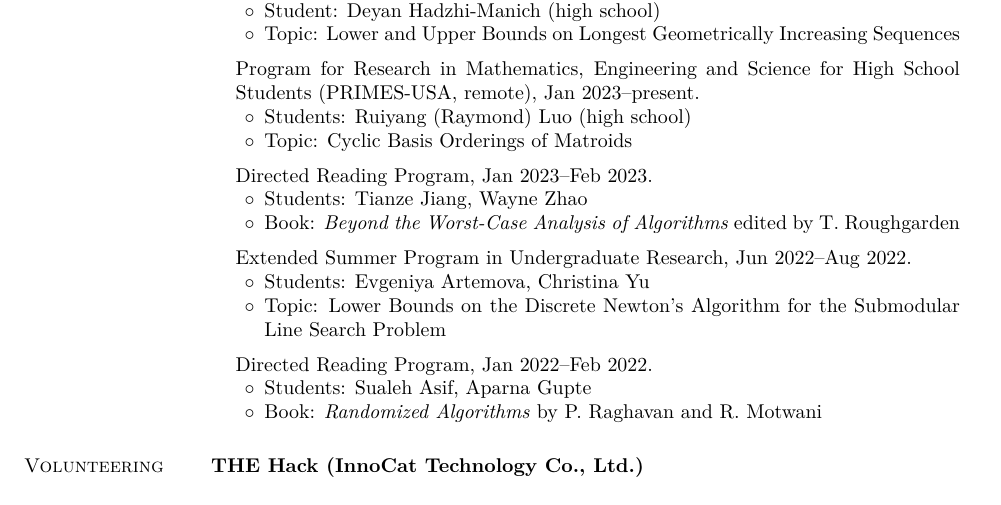
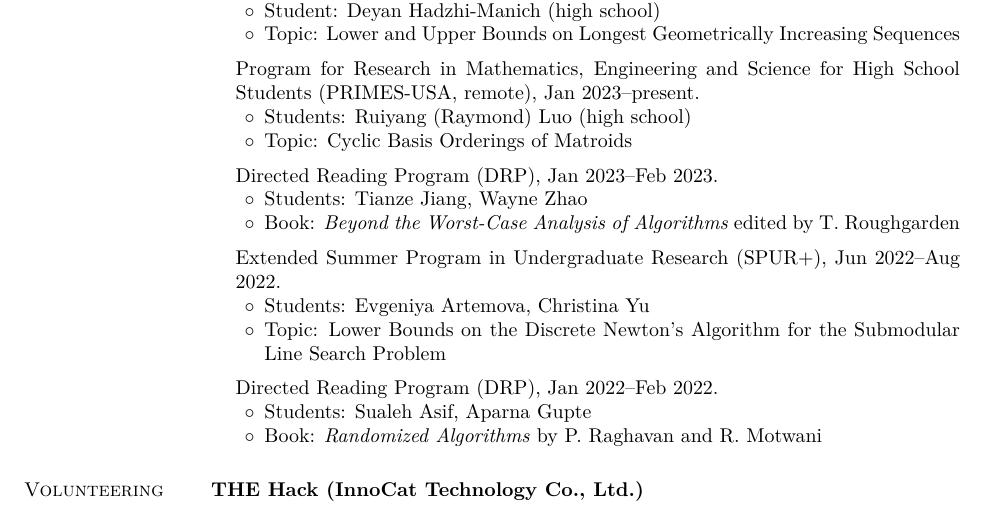
Before and after one commit to yuchong-pan/resume-cv, a LaTeX CV (cv/cv.tex): part of page 2 of 4, cut so that both start at the same text. Compiled offline with pdfLaTeX.

Commit message:
Updated CV

```diff
--- a/cv/cv.tex
+++ b/cv/cv.tex
@@ -297,17 +297,17 @@ Algorithms, combinatorics, optimization, theoretical computer science, graph the
   \item[$\circ$] Students: Ruiyang (Raymond) Luo (high school)
   \item[$\circ$] Topic: Cyclic Basis Orderings of Matroids
   \end{list2}
-\item[] Directed Reading Program, Jan 2023--Feb 2023.
+\item[] Directed Reading Program (DRP), Jan 2023--Feb 2023.
   \begin{list2}
   \item[$\circ$] Students: Tianze Jiang, Wayne Zhao
   \item[$\circ$] Book: \emph{Beyond the Worst-Case Analysis of Algorithms} edited by T.\ Roughgarden
   \end{list2}
-\item[] Extended Summer Program in Undergraduate Research, Jun 2022--Aug 2022.
+\item[] Extended Summer Program in Undergraduate Research (SPUR+), Jun 2022--Aug 2022.
   \begin{list2}
   \item[$\circ$] Students: Evgeniya Artemova, Christina Yu
   \item[$\circ$] Topic: Lower Bounds on the Discrete Newton's Algorithm for the Submodular Line Search Problem
   \end{list2}
-\item[] Directed Reading Program, Jan 2022--Feb 2022.
+\item[] Directed Reading Program (DRP), Jan 2022--Feb 2022.
   \begin{list2}
   \item[$\circ$] Students: Sualeh Asif, Aparna Gupte
   \item[$\circ$] Book: \emph{Randomized Algorithms} by P.\ Raghavan and R.\ Motwani
```
Also changed, not shown: cv/cv.pdf.
